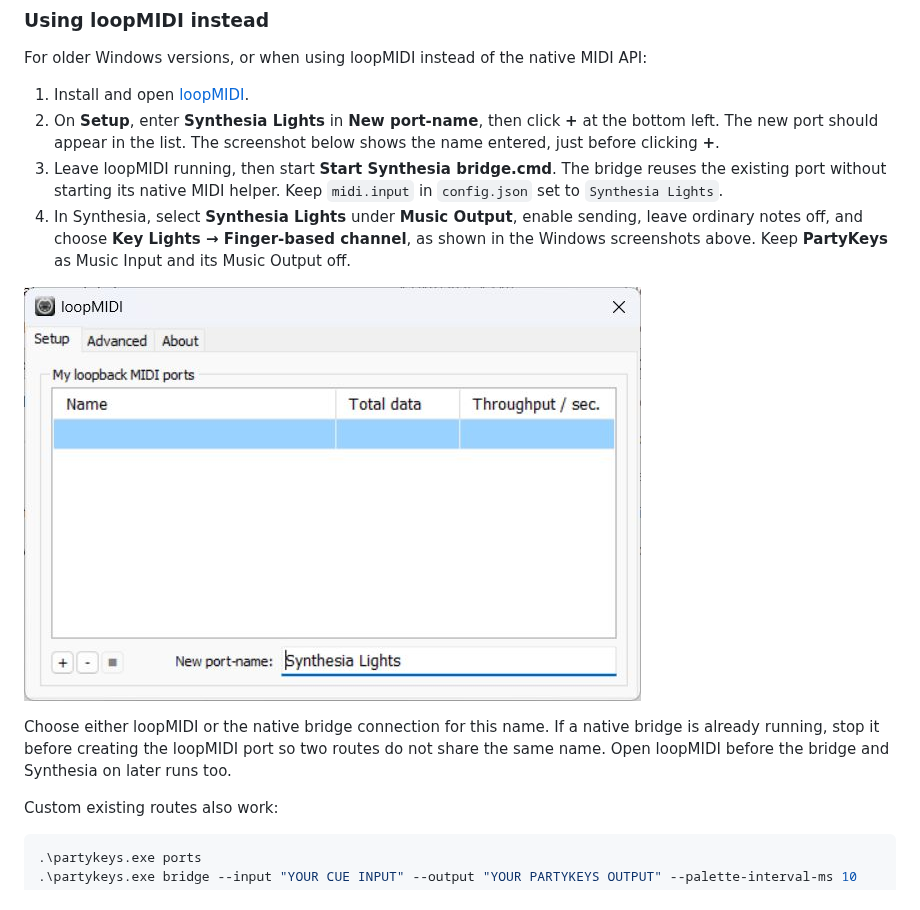
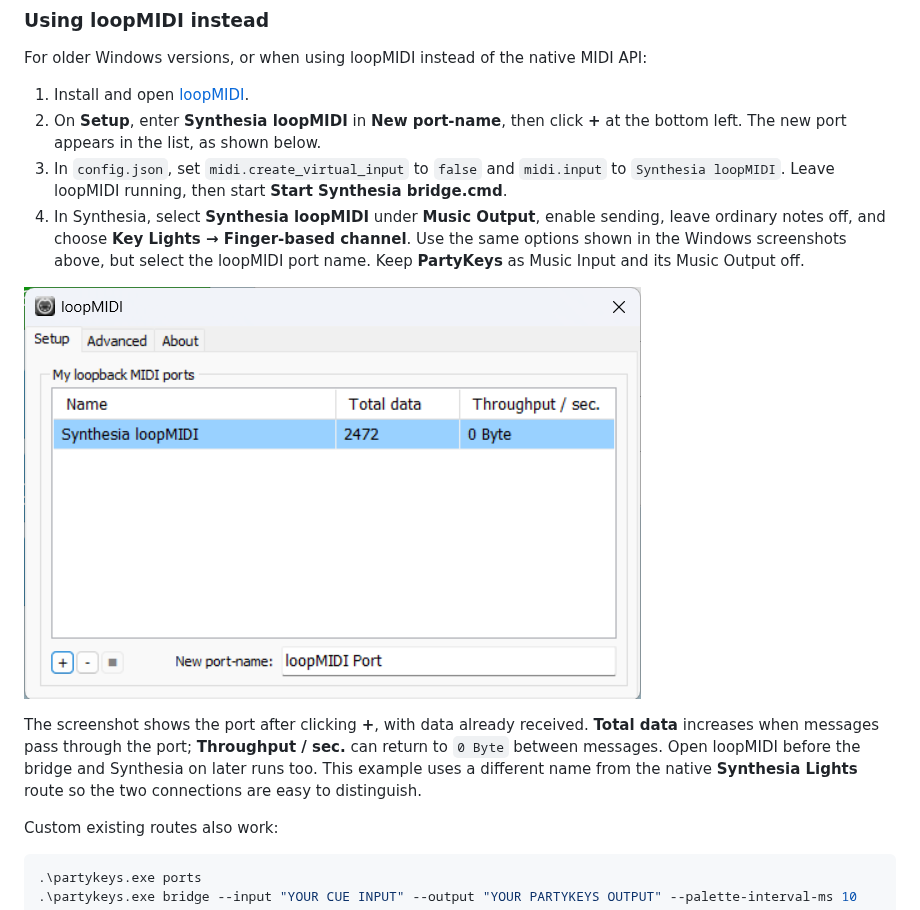
Before and after one commit to teaqu/synthesia-partykeys-bridge, a Markdown page: README.md, the part around the change. Rendered like a GitHub page; pictures changed too: docs/images/windows-loopmidi-new-port.png (deleted), docs/images/windows-loopmidi-port-created.png (added).

Commit message:
Show a created loopMIDI port with received data

```diff
--- a/README.md
+++ b/README.md
@@ -113,13 +113,13 @@ Start the bridge before Synthesia. After restarting the bridge, restart Synthesi
 For older Windows versions, or when using loopMIDI instead of the native MIDI API:
 
 1. Install and open [loopMIDI](https://www.tobias-erichsen.de/software/loopmidi.html).
-2. On **Setup**, enter **Synthesia Lights** in **New port-name**, then click **+** at the bottom left. The new port should appear in the list. The screenshot below shows the name entered, just before clicking **+**.
-3. Leave loopMIDI running, then start **Start Synthesia bridge.cmd**. The bridge reuses the existing port without starting its native MIDI helper. Keep `midi.input` in `config.json` set to `Synthesia Lights`.
-4. In Synthesia, select **Synthesia Lights** under **Music Output**, enable sending, leave ordinary notes off, and choose **Key Lights → Finger-based channel**, as shown in the Windows screenshots above. Keep **PartyKeys** as Music Input and its Music Output off.
+2. On **Setup**, enter **Synthesia loopMIDI** in **New port-name**, then click **+** at the bottom left. The new port appears in the list, as shown below.
+3. In `config.json`, set `midi.create_virtual_input` to `false` and `midi.input` to `Synthesia loopMIDI`. Leave loopMIDI running, then start **Start Synthesia bridge.cmd**.
+4. In Synthesia, select **Synthesia loopMIDI** under **Music Output**, enable sending, leave ordinary notes off, and choose **Key Lights → Finger-based channel**. Use the same options shown in the Windows screenshots above, but select the loopMIDI port name. Keep **PartyKeys** as Music Input and its Music Output off.
 
-![loopMIDI Setup with Synthesia Lights entered in New port-name and the plus button at the bottom left](docs/images/windows-loopmidi-new-port.png)
+![loopMIDI with the created Synthesia loopMIDI port and MIDI data received](docs/images/windows-loopmidi-port-created.png)
 
-Choose either loopMIDI or the native bridge connection for this name. If a native bridge is already running, stop it before creating the loopMIDI port so two routes do not share the same name. Open loopMIDI before the bridge and Synthesia on later runs too.
+The screenshot shows the port after clicking **+**, with data already received. **Total data** increases when messages pass through the port; **Throughput / sec.** can return to `0 Byte` between messages. Open loopMIDI before the bridge and Synthesia on later runs too. This example uses a different name from the native **Synthesia Lights** route so the two connections are easy to distinguish.
 
 Custom existing routes also work:
 
```
